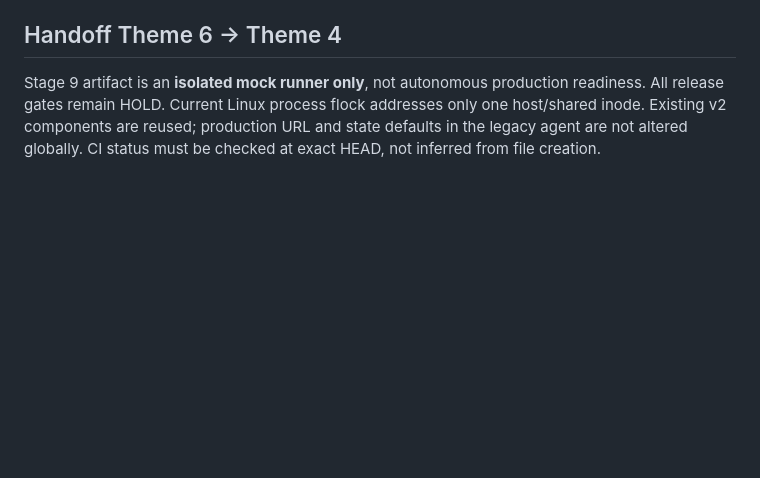
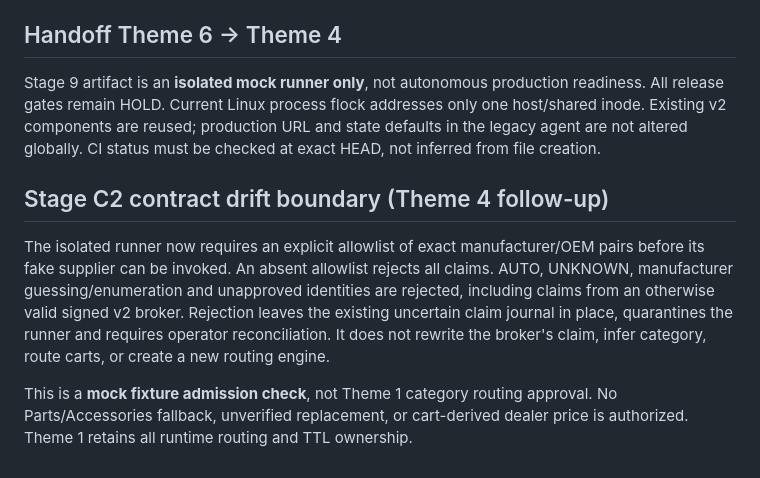
Before and after one commit to Extremizer/dcp-railway-test, a Markdown page: DCP_STAGE9_LINUX_MOCK_HANDOFF.md, the part around the change. GitHub-like rendering; blank space fills up the shorter version.

Commit message:
docs(dcp): handoff C2 identity fail-closed contract to Theme 4

```diff
--- a/DCP_STAGE9_LINUX_MOCK_HANDOFF.md
+++ b/DCP_STAGE9_LINUX_MOCK_HANDOFF.md
@@ -43,3 +43,17 @@ Persistent host advisory `flock` prevents two processes sharing the same lock in
 ## Handoff Theme 6 → Theme 4
 
 Stage 9 artifact is an **isolated mock runner only**, not autonomous production readiness. All release gates remain HOLD. Current Linux process flock addresses only one host/shared inode. Existing v2 components are reused; production URL and state defaults in the legacy agent are not altered globally. CI status must be checked at exact HEAD, not inferred from file creation.
+
+## Stage C2 contract drift boundary (Theme 4 follow-up)
+
+The isolated runner now requires an explicit allowlist of exact manufacturer/OEM
+pairs before its fake supplier can be invoked. An absent allowlist rejects all
+claims. AUTO, UNKNOWN, manufacturer guessing/enumeration and unapproved
+identities are rejected, including claims from an otherwise valid signed v2 broker.
+Rejection leaves the existing uncertain claim journal in place, quarantines
+the runner and requires operator reconciliation. It does not rewrite the
+broker's claim, infer category, route carts, or create a new routing engine.
+
+This is a **mock fixture admission check**, not Theme 1 category routing approval.
+No Parts/Accessories fallback, unverified replacement, or cart-derived dealer
+price is authorized. Theme 1 retains all runtime routing and TTL ownership.
```
